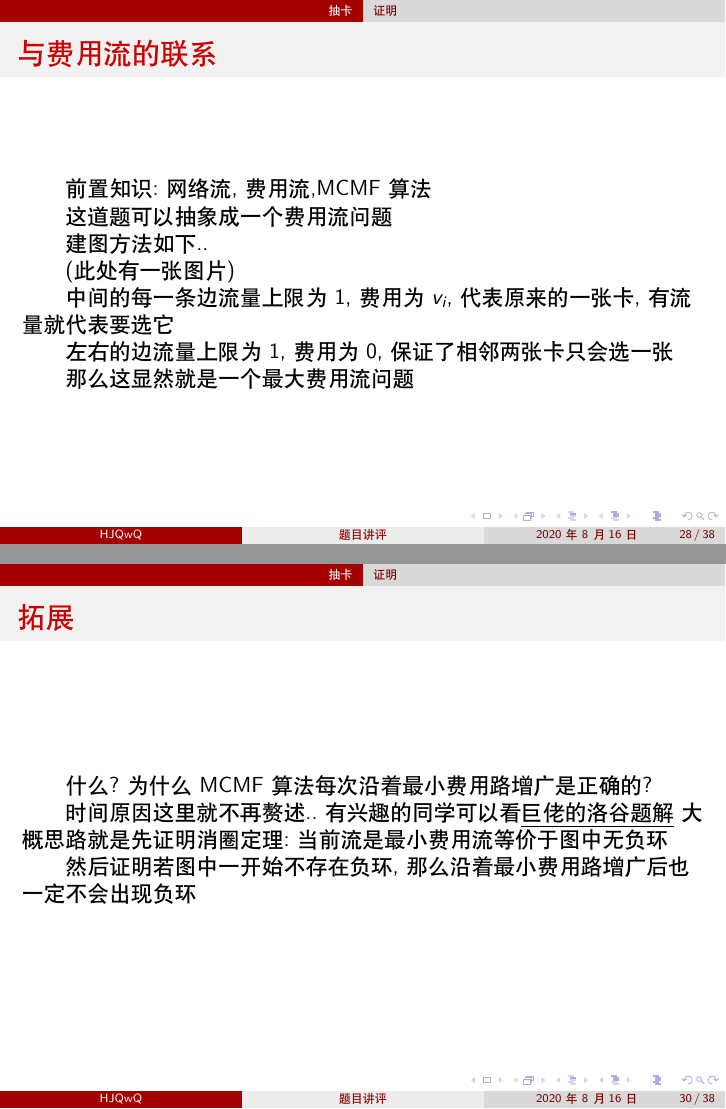
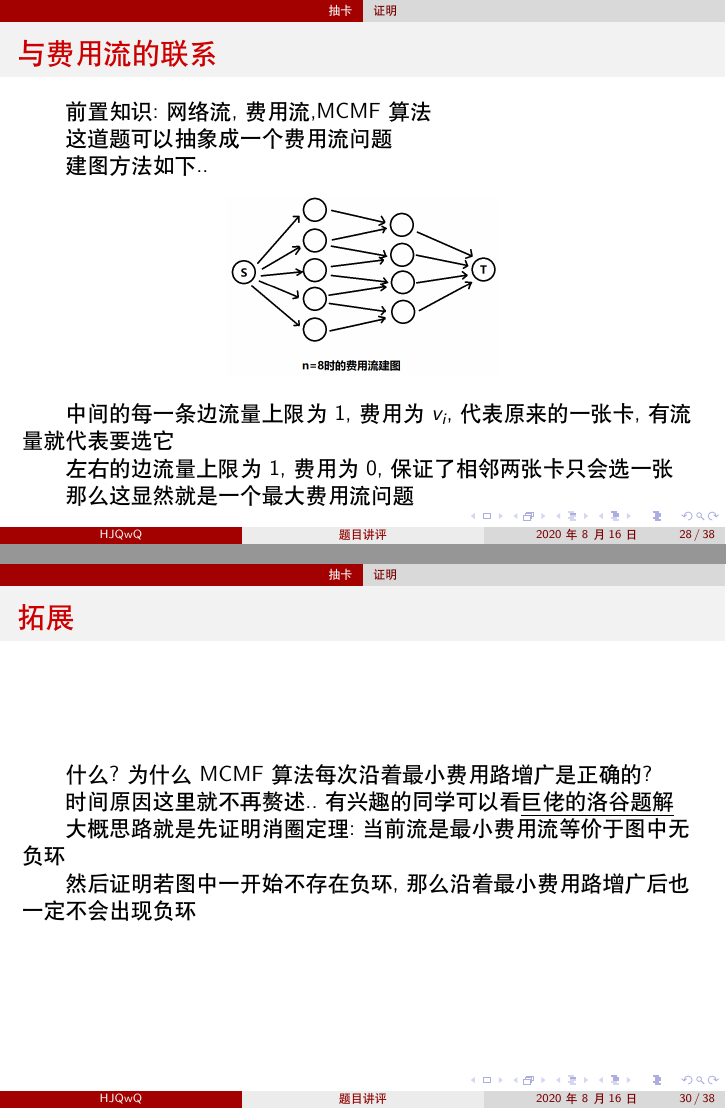
Before and after one commit to cppascalinux/latex, LaTeX slides (b/solution/solution.tex): pages 28 and 30 of 38, joined at a grey line. Compiled offline with XeLaTeX.

Commit message:
solution picture added

```diff
--- a/b/solution/solution.tex
+++ b/b/solution/solution.tex
@@ -281,7 +281,11 @@
 				前置知识:网络流,费用流,MCMF算法\\
 				这道题可以抽象成一个费用流问题\\
 				建图方法如下..\\
-				(此处有一张图片)\\
+				\begin{figure}[htbp]
+					\centering
+					\includegraphics[width=0.4\textwidth]{pictures/6.png}
+				\end{figure}
+
 				中间的每一条边流量上限为1,费用为$v_i$,代表原来的一张卡,有流量就代表要选它\\
 				左右的边流量上限为1,费用为0,保证了相邻两张卡只会选一张\\
 				那么这显然就是一个最大费用流问题\\
@@ -295,7 +299,7 @@
 			\end{frame}
 			\begin{frame}\frametitle{拓展}
 				什么?为什么MCMF算法每次沿着最小费用路增广是正确的?\\
-				时间原因这里就不再赘述..有兴趣的同学可以看\underline{\href{https://www.luogu.com.cn/blog/Bartholomew/solution-p3381}{巨佬的洛谷题解}}
+				时间原因这里就不再赘述..有兴趣的同学可以看\underline{\href{https://www.luogu.com.cn/blog/Bartholomew/solution-p3381}{巨佬的洛谷题解}}\\
 				大概思路就是先证明消圈定理:当前流是最小费用流等价于图中无负环\\
 				然后证明若图中一开始不存在负环,那么沿着最小费用路增广后也一定不会出现负环
 			\end{frame}
```
Also changed, not shown: b/solution/pictures/6.png (added), b/solution/solution.pdf, 1 other file.
